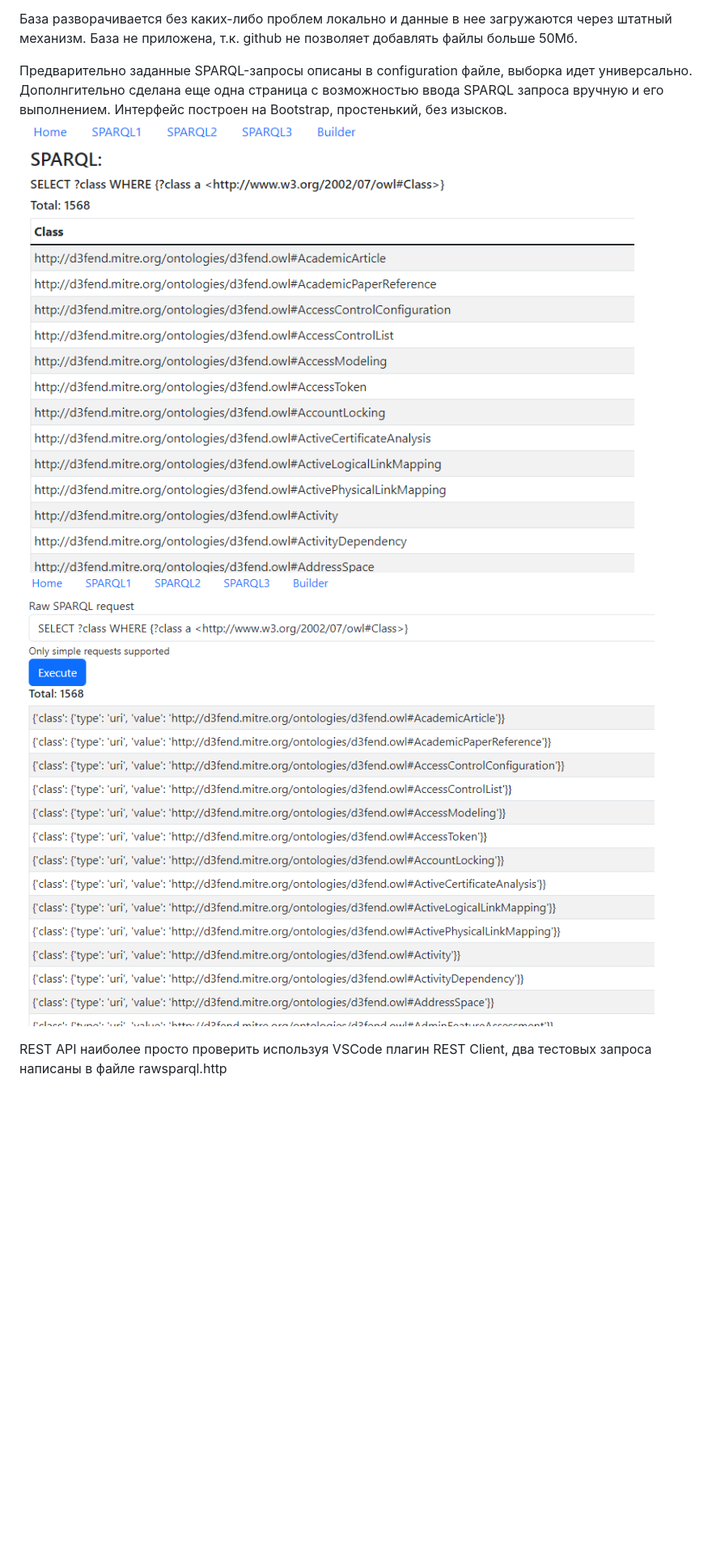
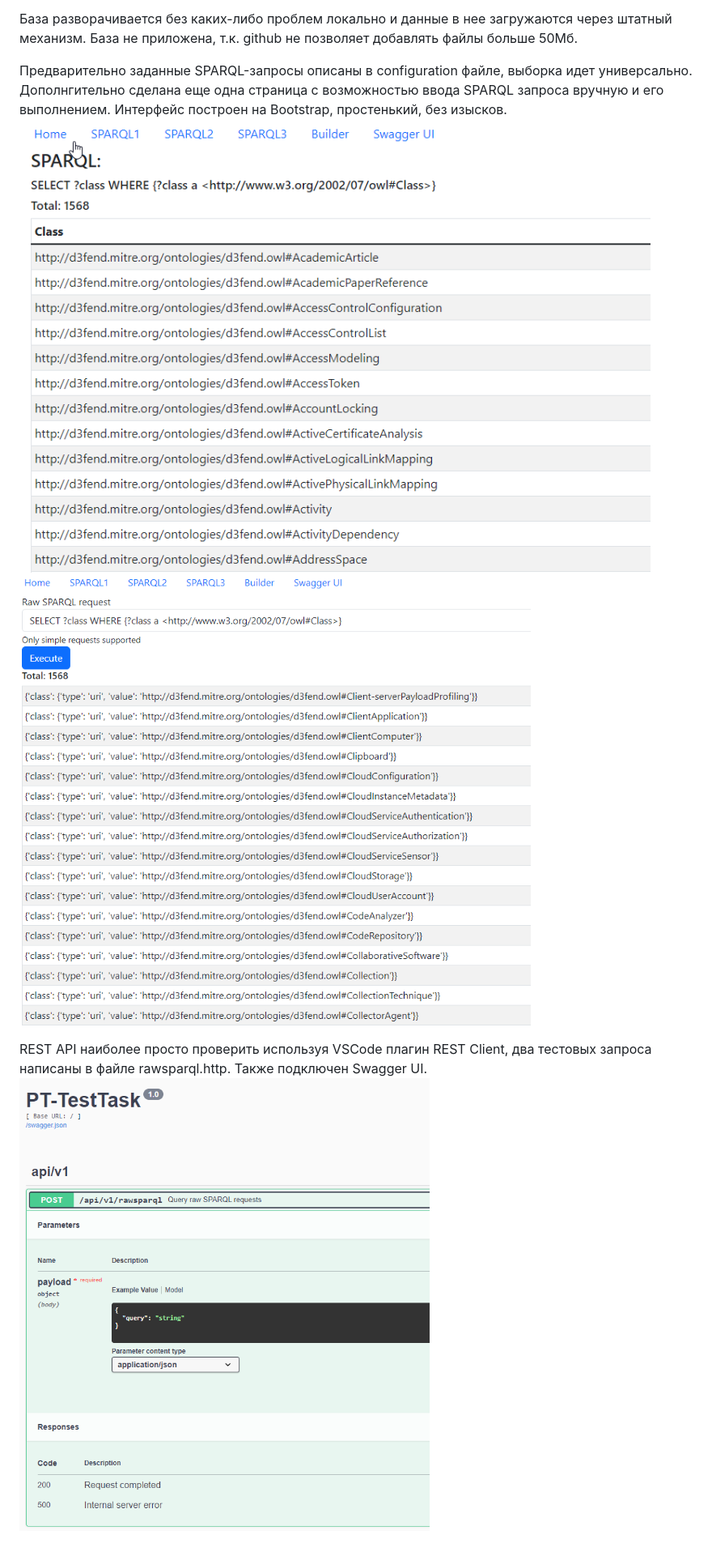
Before and after one commit to VitalyTartynov/PT-TestTask, a Markdown page: README.md, the part around the change. Shown: that part at 81% size. Drawn GitHub-style; pictures changed too: images/img.png, images/img2.png, images/img3.png (added); blank space fills up the shorter version.

Commit message:
Added Swagger UI and some description.

```diff
--- a/README.md
+++ b/README.md
@@ -12,4 +12,5 @@
 ![alt text](images/img2.png)
 
 
-REST API наиболее просто проверить используя VSCode плагин REST Client, два тестовых запроса написаны в файле rawsparql.http
+REST API наиболее просто проверить используя VSCode плагин REST Client, два тестовых запроса написаны в файле rawsparql.http. Также подключен Swagger UI.
+![alt text](images/img3.png)
```
Also changed, not shown: 3 other files.
